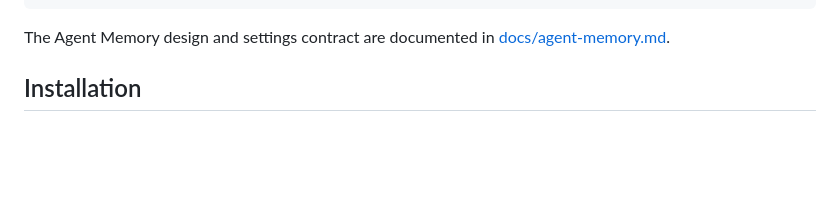
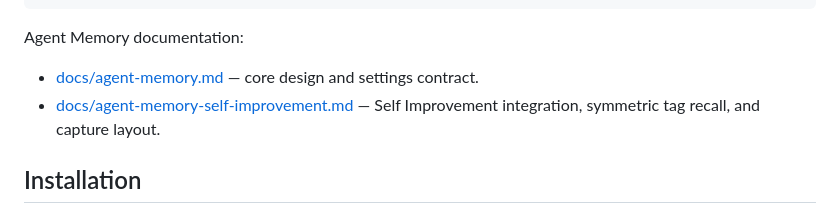
Before and after one commit to atomlink-ye/my-claude-plugins, a Markdown page: README.md, the part around the change. Rendered like a GitHub page; blank space fills up the shorter version.

Commit message:
docs: link self-improvement integration notes

````diff
--- a/README.md
+++ b/README.md
@@ -45,7 +45,10 @@ python3 "${CLAUDE_PLUGIN_ROOT}/skills/agent-memory/scripts/agent_memory.py" --js
 python3 "${CLAUDE_PLUGIN_ROOT}/skills/agent-memory/scripts/agent_memory.py" --json capture learning "Reusable learning" --path "$WORK_DIR"
 ```
 
-The Agent Memory design and settings contract are documented in [docs/agent-memory.md](docs/agent-memory.md).
+Agent Memory documentation:
+
+- [docs/agent-memory.md](docs/agent-memory.md) — core design and settings contract.
+- [docs/agent-memory-self-improvement.md](docs/agent-memory-self-improvement.md) — Self Improvement integration, symmetric tag recall, and capture layout.
 
 ## Installation
 
````
